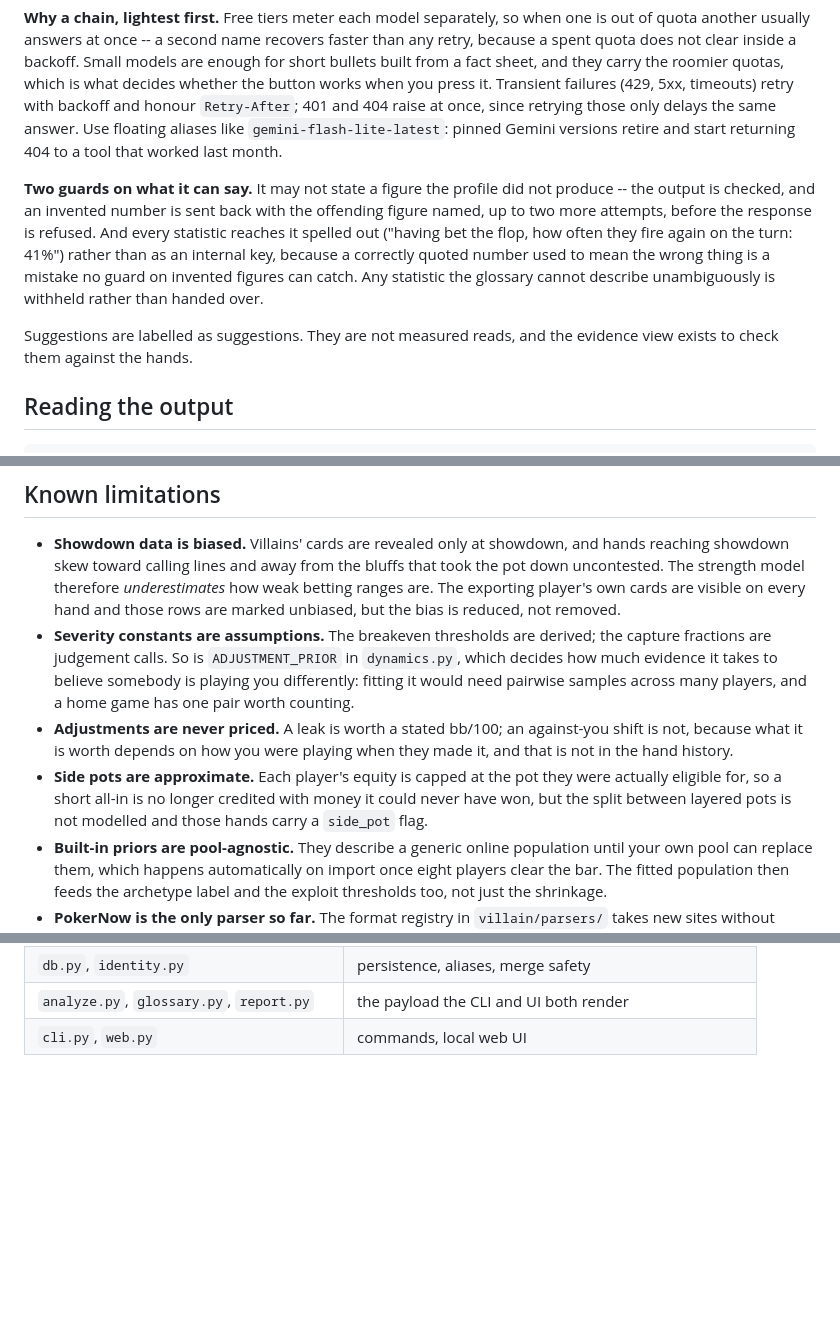
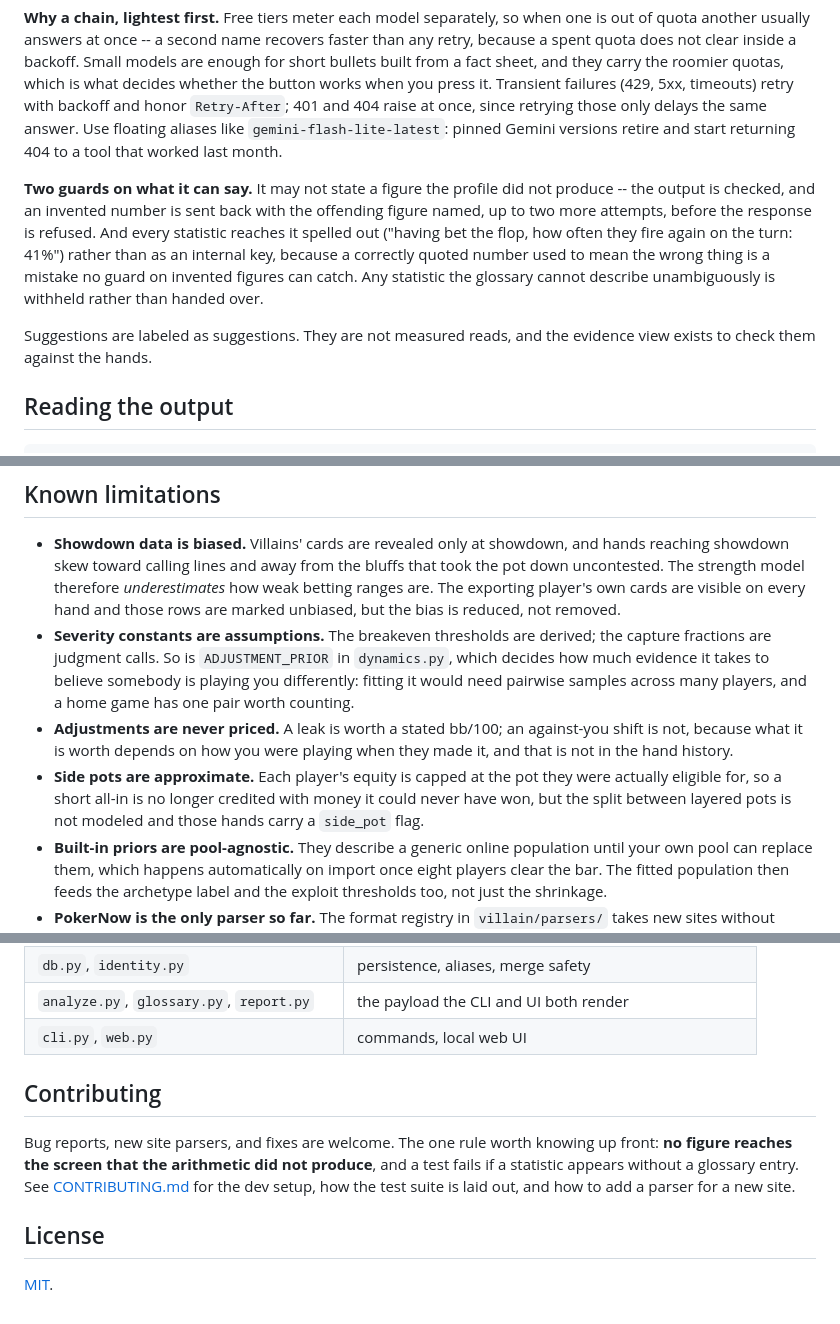
Before and after one commit to AlexCSalinas/villain, a Markdown page: README.md, 3 parts joined by grey strips. Drawn GitHub-style; blank space fills up the shorter version.

```diff
--- a/README.md
+++ b/README.md
@@ -151,7 +163,7 @@ recovers faster than any retry, because a spent quota does not clear inside a
 backoff. Small models are enough for short bullets built from a fact sheet, and
 they carry the roomier quotas, which is what decides whether the button works
 when you press it. Transient failures (429, 5xx, timeouts) retry with backoff
-and honour `Retry-After`; 401 and 404 raise at once, since retrying those only
+and honor `Retry-After`; 401 and 404 raise at once, since retrying those only
 delays the same answer. Use floating aliases like `gemini-flash-lite-latest`:
 pinned Gemini versions retire and start returning 404 to a tool that worked
 last month.
@@ -166,7 +178,7 @@ quoted number used to mean the wrong thing is a mistake no guard on invented
 figures can catch. Any statistic the glossary cannot describe unambiguously is
 withheld rather than handed over.
 
-Suggestions are labelled as suggestions. They are not measured reads, and the
+Suggestions are labeled as suggestions. They are not measured reads, and the
 evidence view exists to check them against the hands.
 
 ## Reading the output
@@ -413,7 +433,7 @@ returning something authoritative-looking and wrong.
   cards are visible on every hand and those rows are marked unbiased, but the
   bias is reduced, not removed.
 * **Severity constants are assumptions.** The breakeven thresholds are derived;
-  the capture fractions are judgement calls. So is `ADJUSTMENT_PRIOR` in
+  the capture fractions are judgment calls. So is `ADJUSTMENT_PRIOR` in
   `dynamics.py`, which decides how much evidence it takes to believe somebody
   is playing you differently: fitting it would need pairwise samples across
   many players, and a home game has one pair worth counting.
@@ -422,7 +442,7 @@ returning something authoritative-looking and wrong.
   playing when they made it, and that is not in the hand history.
 * **Side pots are approximate.** Each player's equity is capped at the pot they
   were actually eligible for, so a short all-in is no longer credited with money
-  it could never have won, but the split between layered pots is not modelled
+  it could never have won, but the split between layered pots is not modeled
   and those hands carry a `side_pot` flag.
 * **Built-in priors are pool-agnostic.** They describe a generic online
   population until your own pool can replace them, which happens automatically
@@ -447,3 +467,15 @@ returning something authoritative-looking and wrong.
 | `db.py`, `identity.py` | persistence, aliases, merge safety |
 | `analyze.py`, `glossary.py`, `report.py` | the payload the CLI and UI both render |
 | `cli.py`, `web.py` | commands, local web UI |
+
+## Contributing
+
+Bug reports, new site parsers, and fixes are welcome. The one rule worth knowing
+up front: **no figure reaches the screen that the arithmetic did not produce**,
+and a test fails if a statistic appears without a glossary entry. See
+[CONTRIBUTING.md](CONTRIBUTING.md) for the dev setup, how the test suite is laid
+out, and how to add a parser for a new site.
+
+## License
+
+[MIT](LICENSE).
```
Also changed, not shown: other parts of README.md (+42 -22 lines), CONTRIBUTING.md (added, +108 -0 lines).
